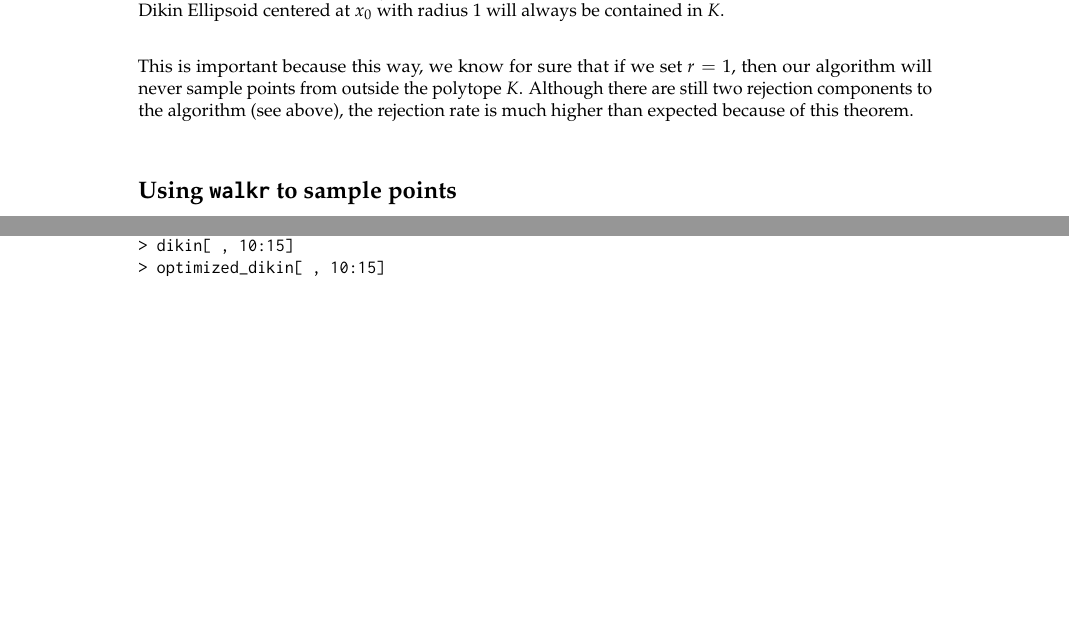
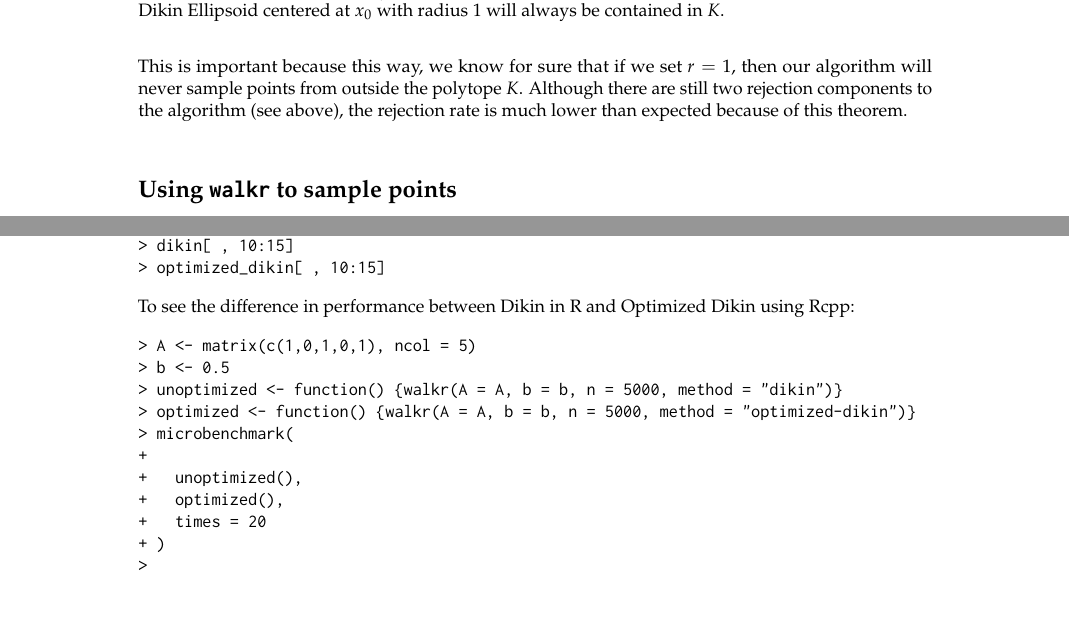
Before and after one commit to andyyao95/walkr, a LaTeX document (vignettes/walkr.tex): two parts of page 5 of 6, joined at a grey line, cut so that both start at the same text, the shorter picture padded with empty space. Compiled offline with pdfLaTeX; a LaTeX package or settings file that is missing is left out.

Commit message:
fix typo

```diff
--- a/vignettes/walkr.tex
+++ b/vignettes/walkr.tex
@@ -366,7 +366,7 @@ at $x_0$ with radius $1$ will always be contained in $K$. \\
 
 This is important because this way, we know for sure that if we set $r=1$, then our algorithm
 will never sample points from outside the polytope $K$. Although there are still two rejection
-components to the algorithm (see above), the rejection rate is much higher than expected
+components to the algorithm (see above), the rejection rate is much lower than expected
 because of this theorem. \\
 
 \section{Using \texttt{walkr} to sample points}
@@ -400,6 +400,25 @@ Then, the sampling could be simply ran with \texttt{walkr}:
 > optimized_dikin[ , 10:15]
 \end{Sinput}
 \end{Schunk}
+
+To see the difference in performance between Dikin in R and Optimized Dikin using Rcpp:
+
+\begin{Schunk}
+\begin{Sinput}
+> A <- matrix(c(1,0,1,0,1), ncol = 5)
+> b <- 0.5
+> unoptimized <- function() {walkr(A = A, b = b, n = 5000, method = "dikin")}
+> optimized <- function() {walkr(A = A, b = b, n = 5000, method = "optimized-dikin")}
+> microbenchmark(
++
++   unoptimized(),
++   optimized(),
++   times = 20
++ )
+>
+\end{Sinput}
+\end{Schunk}
+
 
 \section{Using \texttt{walkr} to examine MCMC random walks}
 
```
Also changed, not shown: vignettes/walkr.pdf, 2 other files.
